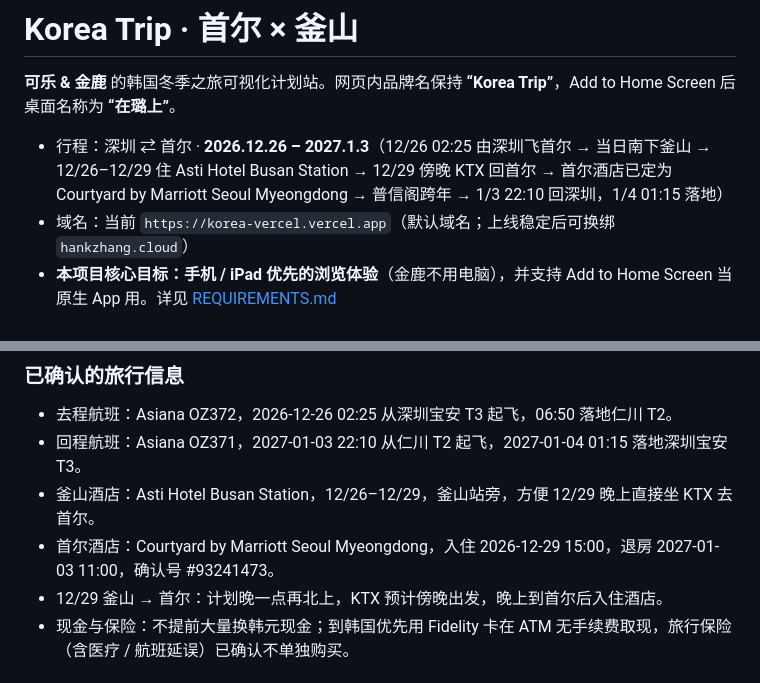
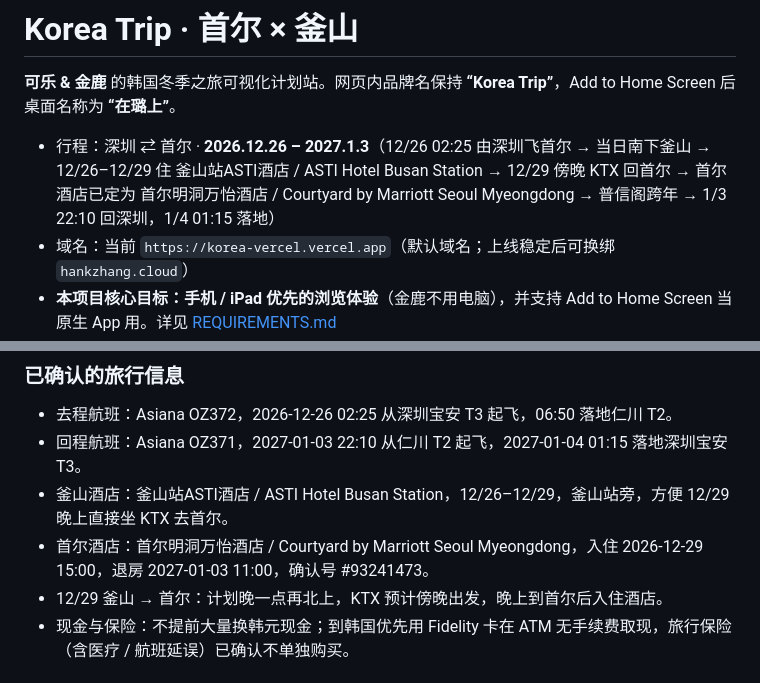
Before and after one commit to hankkyy/Korea-Trip, a Markdown page: README.md, 2 parts joined by grey strips. GitHub-like rendering.

Commit message:
Update hotel names in docs

```diff
--- a/README.md
+++ b/README.md
@@ -2,7 +2,7 @@
 
 **可乐 & 金鹿** 的韩国冬季之旅可视化计划站。网页内品牌名保持 **“Korea Trip”**，Add to Home Screen 后桌面名称为 **“在璐上”**。
 
-- 行程：深圳 ⇄ 首尔 · **2026.12.26 – 2027.1.3**（12/26 02:25 由深圳飞首尔 → 当日南下釜山 → 12/26–12/29 住 Asti Hotel Busan Station → 12/29 傍晚 KTX 回首尔 → 首尔酒店已定为 Courtyard by Marriott Seoul Myeongdong → 普信阁跨年 → 1/3 22:10 回深圳，1/4 01:15 落地）
+- 行程：深圳 ⇄ 首尔 · **2026.12.26 – 2027.1.3**（12/26 02:25 由深圳飞首尔 → 当日南下釜山 → 12/26–12/29 住 釜山站ASTI酒店 / ASTI Hotel Busan Station → 12/29 傍晚 KTX 回首尔 → 首尔酒店已定为 首尔明洞万怡酒店 / Courtyard by Marriott Seoul Myeongdong → 普信阁跨年 → 1/3 22:10 回深圳，1/4 01:15 落地）
 - 域名：当前 `https://korea-vercel.vercel.app`（默认域名；上线稳定后可换绑 `hankzhang.cloud`）
 - **本项目核心目标：手机 / iPad 优先的浏览体验**（金鹿不用电脑），并支持 Add to Home Screen 当原生 App 用。详见 [REQUIREMENTS.md](./REQUIREMENTS.md)
 - **最高优先级补充**：保证中国大陆 / 美国 / 韩国都能正常打开；页面里的图片、跳转、地图、天气等资源都要优先走这三地可稳定访问的路径。Google / Naver 这类入口可以保留，但不能只依赖单一入口。
@@ -146,8 +146,8 @@ cd ~/Desktop/korea-vercel && vercel domains add hankzhang.cloud
 
 - 去程航班：Asiana OZ372，2026-12-26 02:25 从深圳宝安 T3 起飞，06:50 落地仁川 T2。
 - 回程航班：Asiana OZ371，2027-01-03 22:10 从仁川 T2 起飞，2027-01-04 01:15 落地深圳宝安 T3。
-- 釜山酒店：Asti Hotel Busan Station，12/26–12/29，釜山站旁，方便 12/29 晚上直接坐 KTX 去首尔。
-- 首尔酒店：Courtyard by Marriott Seoul Myeongdong，入住 2026-12-29 15:00，退房 2027-01-03 11:00，确认号 #93241473。
+- 釜山酒店：釜山站ASTI酒店 / ASTI Hotel Busan Station，12/26–12/29，釜山站旁，方便 12/29 晚上直接坐 KTX 去首尔。
+- 首尔酒店：首尔明洞万怡酒店 / Courtyard by Marriott Seoul Myeongdong，入住 2026-12-29 15:00，退房 2027-01-03 11:00，确认号 #93241473。
 - 12/29 釜山 → 首尔：计划晚一点再北上，KTX 预计傍晚出发，晚上到首尔后入住酒店。
 - 现金与保险：不提前大量换韩元现金；到韩国优先用 Fidelity 卡在 ATM 无手续费取现，旅行保险（含医疗 / 航班延误）已确认不单独购买。
 
```
Also changed, not shown: HANDOFF_PROMPT.md (+3 -3 lines), REQUIREMENTS.md (+3 -3 lines).
